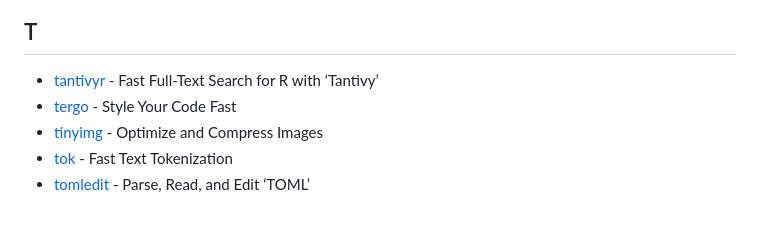
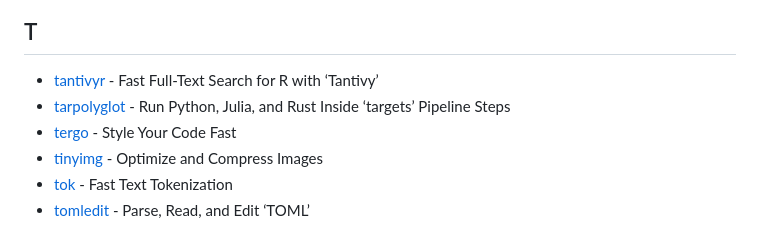
Before and after one commit to nanxstats/r-rust-pkgs, a Markdown page: README.md, the part around the change. Rendered like a GitHub page.

Commit message:
Update package list (#18)

```diff
--- a/README.md
+++ b/README.md
@@ -183,6 +183,8 @@ This is a list of all R packages using Rust on CRAN.
 
 - [tantivyr](https://cran.r-project.org/package=tantivyr) - Fast
   Full-Text Search for R with ‘Tantivy’
+- [tarpolyglot](https://cran.r-project.org/package=tarpolyglot) - Run
+  Python, Julia, and Rust Inside ‘targets’ Pipeline Steps
 - [tergo](https://cran.r-project.org/package=tergo) - Style Your Code
   Fast
 - [tinyimg](https://cran.r-project.org/package=tinyimg) - Optimize and
```
